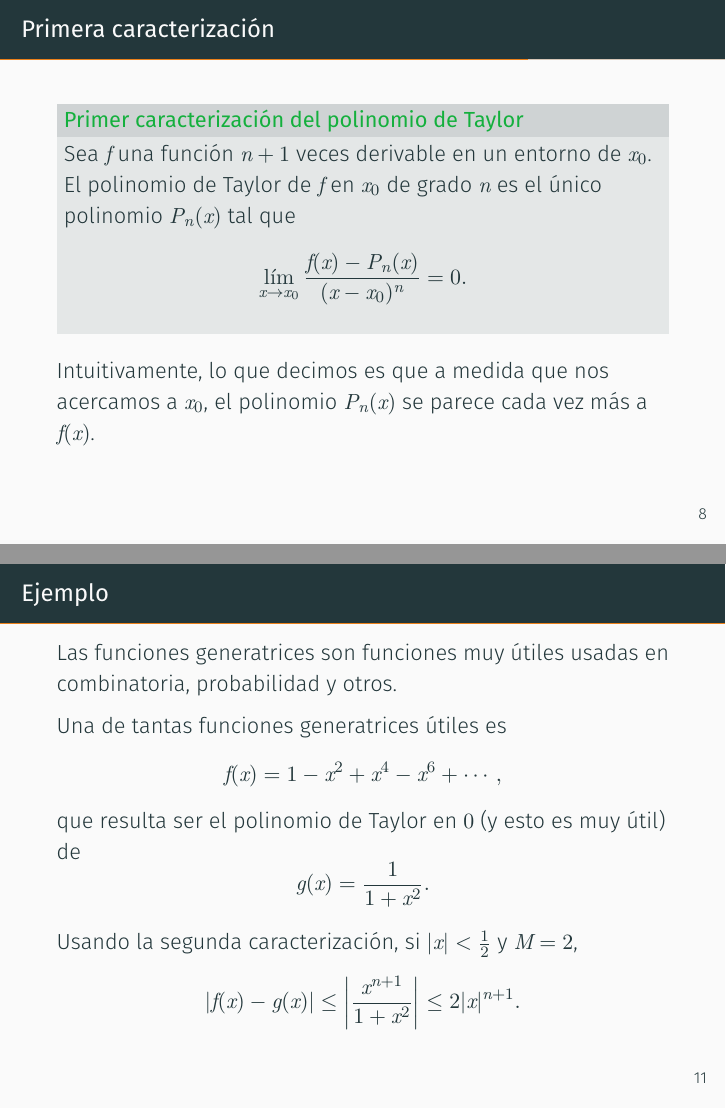
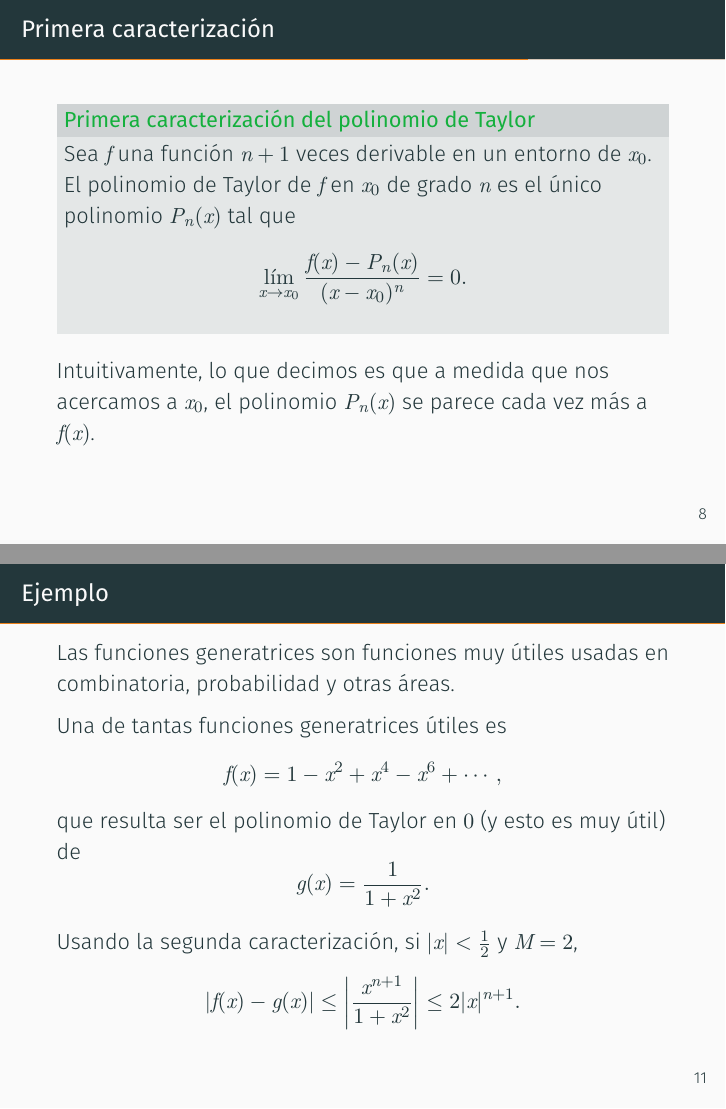
Before and after one commit to mariovagomarzal/seminario1_apnum, LaTeX slides (main.tex, which reads slides/caracterizacion1.tex, slides/ejemplo2.tex): pages 13 and 16 of 16, joined at a grey line. Compiled offline with XeLaTeX.

Commit message:
Corrige erratas

```diff
--- a/slides/caracterizacion1.tex
+++ b/slides/caracterizacion1.tex
@@ -1,5 +1,5 @@
 \begin{frame}{Primera caracterización}
-  \begin{exampleblock}{Primer caracterización del polinomio de Taylor}
+  \begin{exampleblock}{Primera caracterización del polinomio de Taylor}
     Sea $f$ una función $n+1$ veces derivable en un entorno de $x_0$.
     El polinomio de Taylor de $f$ en $x_0$ de grado $n$ es el único
     polinomio $P_n(x)$ tal que
--- a/slides/ejemplo2.tex
+++ b/slides/ejemplo2.tex
@@ -1,6 +1,6 @@
 \begin{frame}{Ejemplo}
   Las funciones generatrices son funciones muy útiles usadas en
-  combinatoria, probabilidad y otros.
+  combinatoria, probabilidad y otras áreas.
 
   Una de tantas funciones generatrices útiles es
   \[
```
Also changed, not shown: slides/ejemplo1.tex (+1 -1 lines).
